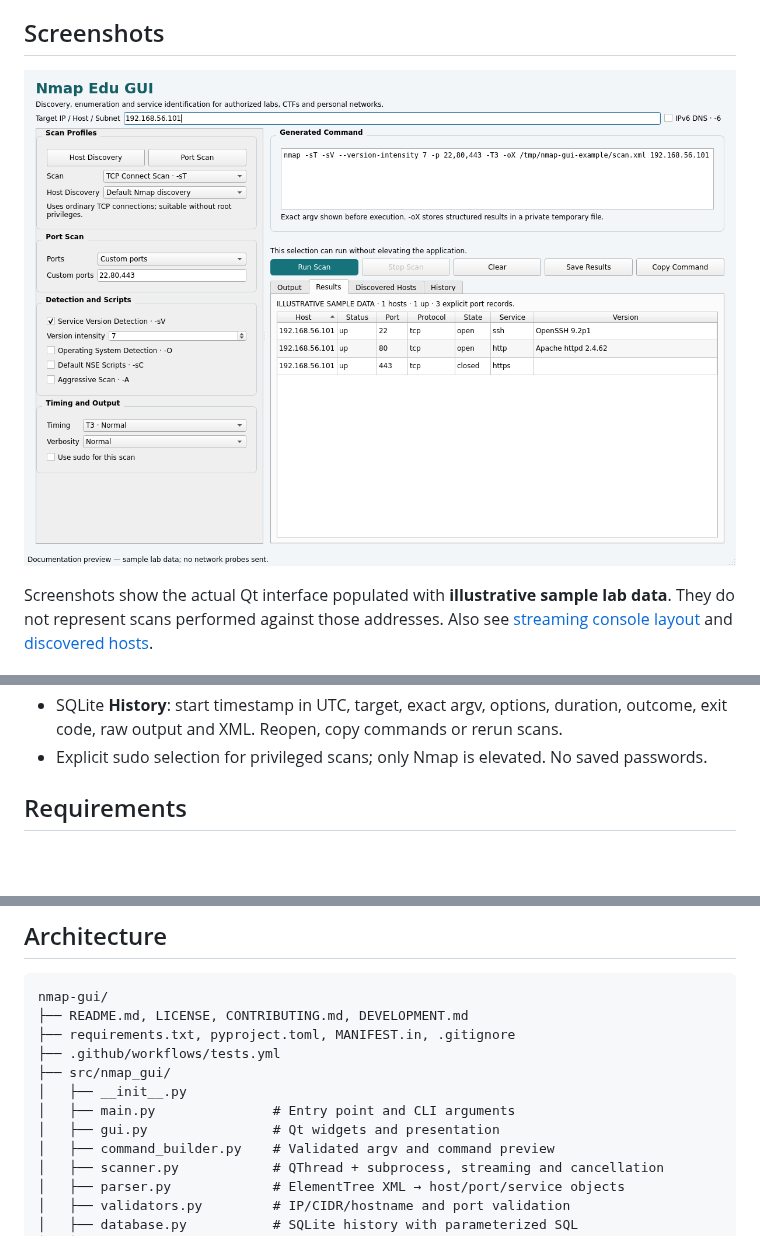
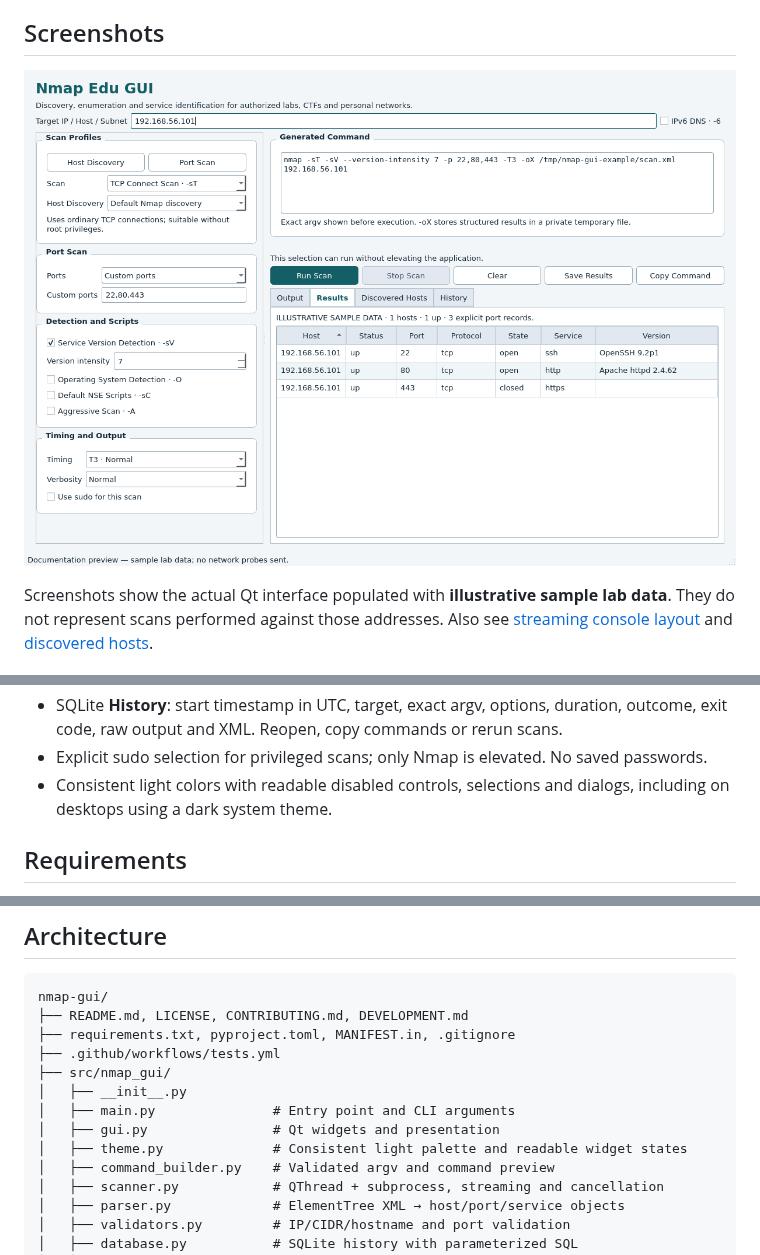
Before and after one commit to robybalan/nmap-gui, a Markdown page: README.md, 3 parts joined by grey strips. GitHub-like rendering; pictures changed too: screenshots/main-window.png; blank space fills up the shorter version.

Commit message:
Fix text contrast across desktop themes and disabled controls

```diff
--- a/README.md
+++ b/README.md
@@ -28,6 +28,7 @@ Screenshots show the actual Qt interface populated with **illustrative sample la
 - **Discovered Hosts**: IP Address, Hostname, Status, MAC Address, Vendor.
 - SQLite **History**: start timestamp in UTC, target, exact argv, options, duration, outcome, exit code, raw output and XML. Reopen, copy commands or rerun scans.
 - Explicit sudo selection for privileged scans; only Nmap is elevated. No saved passwords.
+- Consistent light colors with readable disabled controls, selections and dialogs, including on desktops using a dark system theme.
 
 ## Requirements
 
@@ -168,6 +169,7 @@ nmap-gui/
 │   ├── __init__.py
 │   ├── main.py               # Entry point and CLI arguments
 │   ├── gui.py                # Qt widgets and presentation
+│   ├── theme.py              # Consistent light palette and readable widget states
 │   ├── command_builder.py    # Validated argv and command preview
 │   ├── scanner.py            # QThread + subprocess, streaming and cancellation
 │   ├── parser.py             # ElementTree XML → host/port/service objects
```
Also changed, not shown: DEVELOPMENT.md (+6 -0 lines), screenshots/discovered-hosts.png, screenshots/output.png, 4 other files.
